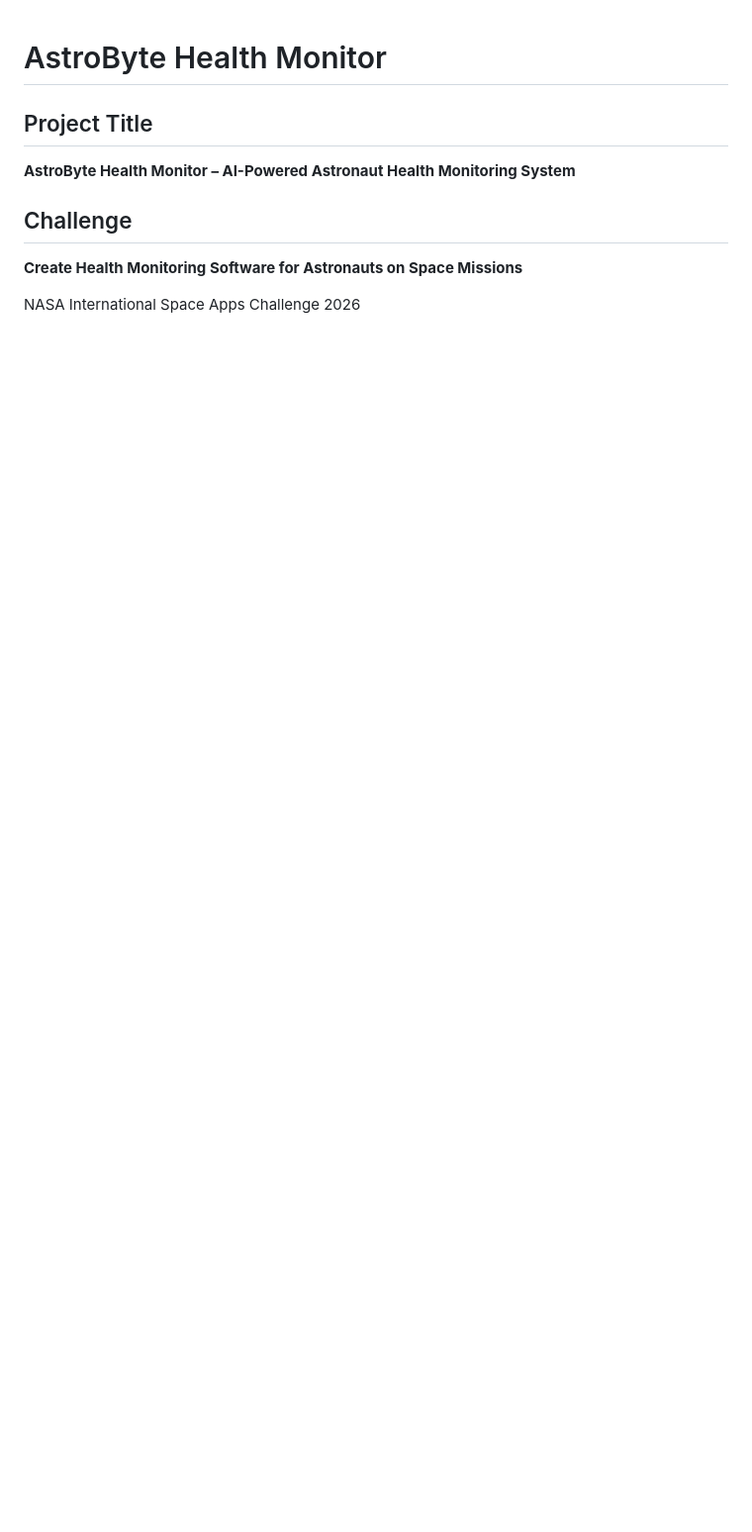
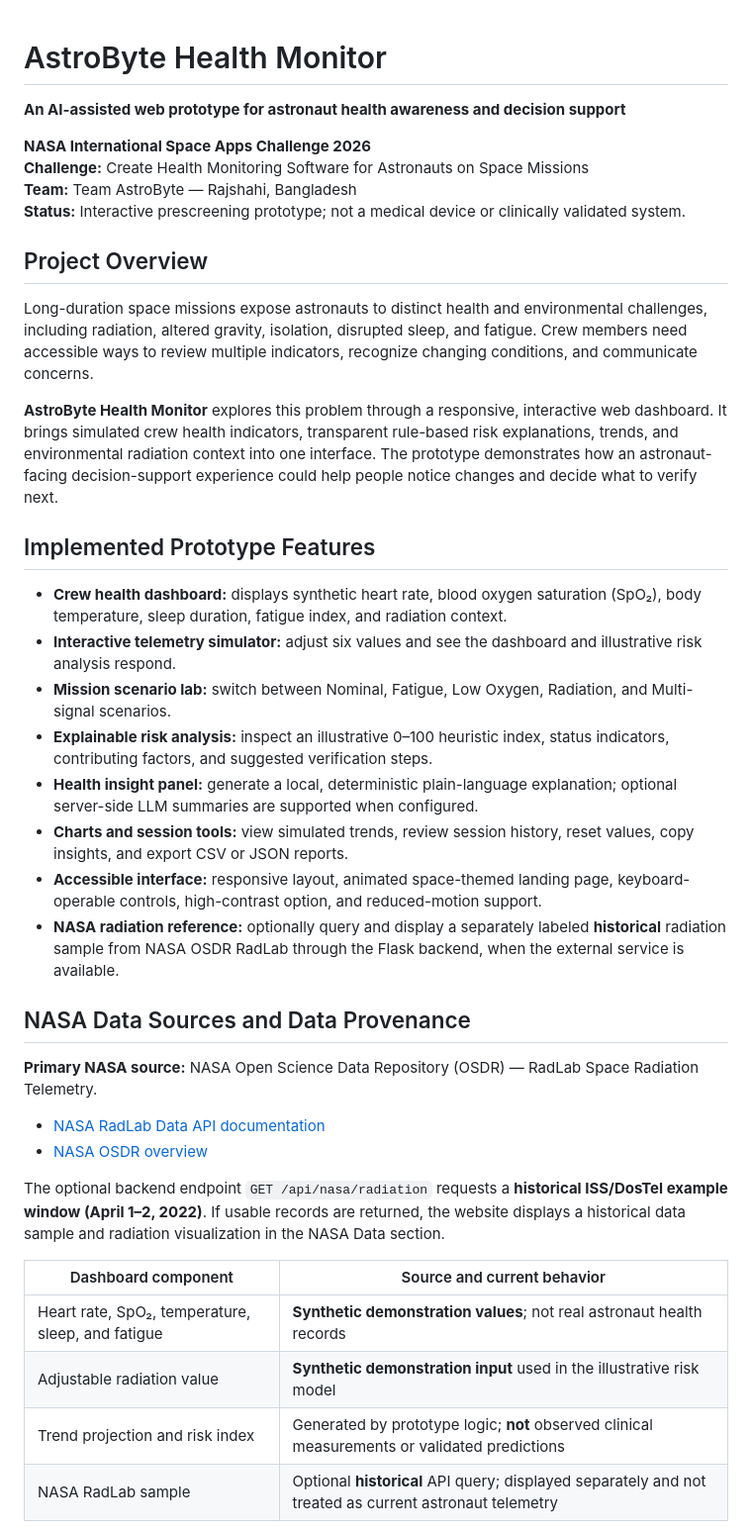
Before and after one commit to meahadi-hasan10/AstroByte-Health-Monitor, a Markdown page: README.md, the part around one of its changes. Shown at 99% size. Drawn GitHub-style; blank space fills up the shorter version.

```diff
--- a/README.md
+++ b/README.md
@@ -1,9 +1,42 @@
 # AstroByte Health Monitor
 
-## Project Title
-**AstroByte Health Monitor – AI-Powered Astronaut Health Monitoring System**
+**An AI-assisted web prototype for astronaut health awareness and decision support**
 
-## Challenge
-**Create Health Monitoring Software for Astronauts on Space Missions**
+**NASA International Space Apps Challenge 2026**
+**Challenge:** Create Health Monitoring Software for Astronauts on Space Missions
+**Team:** Team AstroByte — Rajshahi, Bangladesh
+**Status:** Interactive prescreening prototype; not a medical device or clinically validated system.
 
-NASA International Space Apps Challenge 2026
+## Project Overview
+
+Long-duration space missions expose astronauts to distinct health and environmental challenges, including radiation, altered gravity, isolation, disrupted sleep, and fatigue. Crew members need accessible ways to review multiple indicators, recognize changing conditions, and communicate concerns.
+
+**AstroByte Health Monitor** explores this problem through a responsive, interactive web dashboard. It brings simulated crew health indicators, transparent rule-based risk explanations, trends, and environmental radiation context into one interface. The prototype demonstrates how an astronaut-facing decision-support experience could help people notice changes and decide what to verify next.
+
+## Implemented Prototype Features
+
+- **Crew health dashboard:** displays synthetic heart rate, blood oxygen saturation (SpO₂), body temperature, sleep duration, fatigue index, and radiation context.
+- **Interactive telemetry simulator:** adjust six values and see the dashboard and illustrative risk analysis respond.
+- **Mission scenario lab:** switch between Nominal, Fatigue, Low Oxygen, Radiation, and Multi-signal scenarios.
+- **Explainable risk analysis:** inspect an illustrative 0–100 heuristic index, status indicators, contributing factors, and suggested verification steps.
+- **Health insight panel:** generate a local, deterministic plain-language explanation; optional server-side LLM summaries are supported when configured.
+- **Charts and session tools:** view simulated trends, review session history, reset values, copy insights, and export CSV or JSON reports.
+- **Accessible interface:** responsive layout, animated space-themed landing page, keyboard-operable controls, high-contrast option, and reduced-motion support.
+- **NASA radiation reference:** optionally query and display a separately labeled **historical** radiation sample from NASA OSDR RadLab through the Flask backend, when the external service is available.
+
+## NASA Data Sources and Data Provenance
+
+**Primary NASA source:** NASA Open Science Data Repository (OSDR) — RadLab Space Radiation Telemetry.
+
+- [NASA RadLab Data API documentation](https://visualization.osdr.nasa.gov/radlab/gui/data-api/)
+- [NASA OSDR overview](https://science.nasa.gov/biological-physical/data/osdr/)
+
+The optional backend endpoint `GET /api/nasa/radiation` requests a **historical ISS/DosTel example window (April 1–2, 2022)**. If usable records are returned, the website displays a historical data sample and radiation visualization in the NASA Data section.
+
+| Dashboard component | Source and current behavior |
+| --- | --- |
+| Heart rate, SpO₂, temperature, sleep, and fatigue | **Synthetic demonstration values**; not real astronaut health records |
+| Adjustable radiation value | **Synthetic demonstration input** used in the illustrative risk model |
+| Trend projection and risk index | Generated by prototype logic; **not** observed clinical measurements or validated predictions |
+| NASA RadLab sample | Optional **historical** API query; displayed separately and not treated as current astronaut telemetry |
+
```
Also changed, not shown: other parts of README.md (+68 -73 lines).
